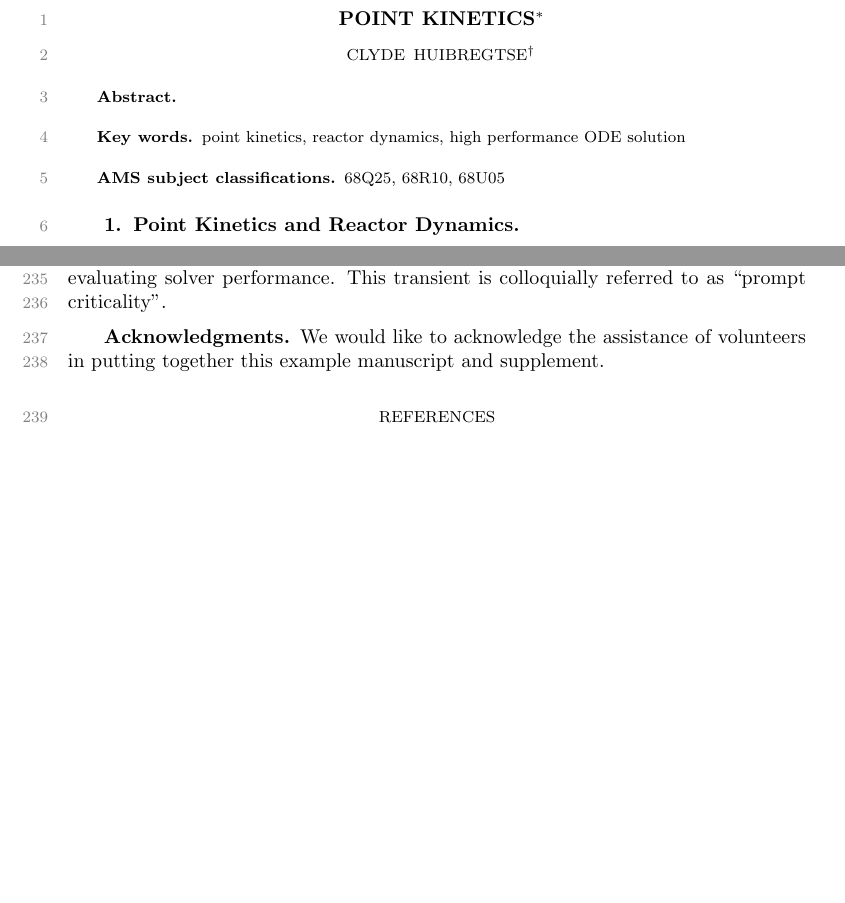
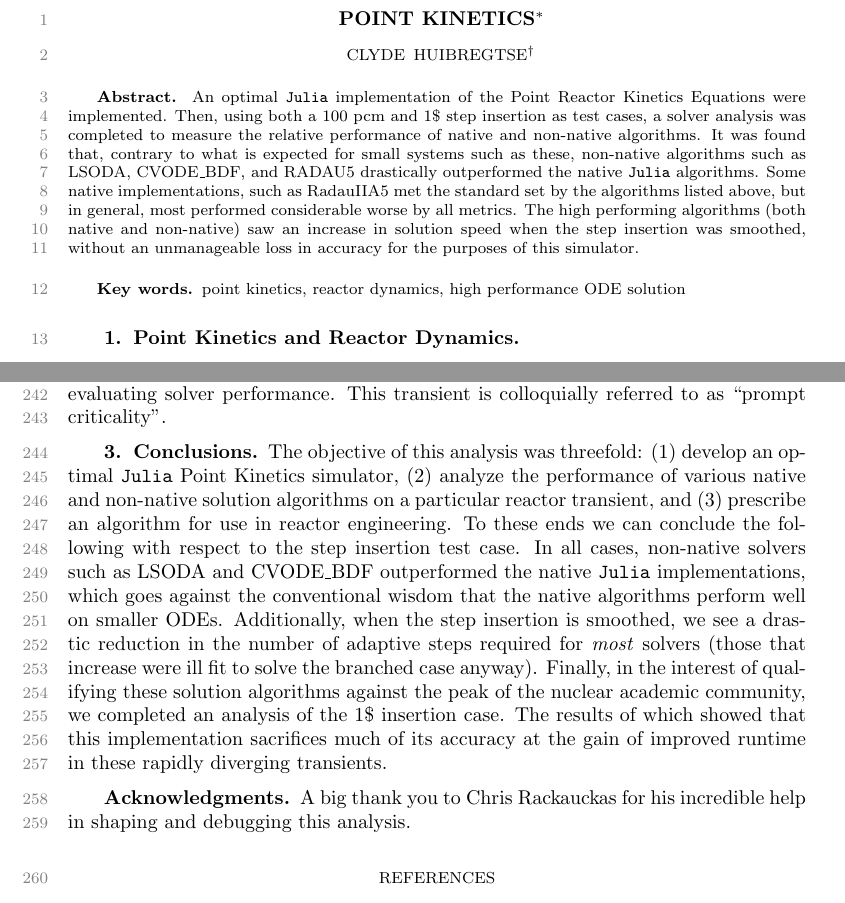
Before and after one commit to ClydeHuibregtse/point_kinetics, a LaTeX paper (paper/point_kinetics.tex): two parts of pages 1 and 9 of 9 before the commit and two parts of pages 1 and 9 of 10 after it, joined at a grey line, cut so that both start at the same text, the shorter picture padded with empty space. Compiled offline with pdfLaTeX.

Commit message:
paper 99% done - need to add 421 plots if nice enough

```diff
--- a/paper/point_kinetics.tex
+++ b/paper/point_kinetics.tex
@@ -85,7 +85,16 @@
 
 % REQUIRED
 \begin{abstract}
-
+An optimal \texttt{Julia} implementation of the Point Reactor Kinetics Equations
+were implemented. Then, using both a $100$ pcm and $1$\$ step insertion as test
+cases, a solver analysis was completed to measure the relative performance of native
+and non-native algorithms. It was found that, contrary to what is expected for small
+systems such as these, non-native algorithms such as LSODA, CVODE\_BDF, and RADAU5
+drastically outperformed the native \texttt{Julia} algorithms. Some native implementations,
+such as RadauIIA5 met the standard set by the algorithms listed above, but in general,
+most performed considerable worse by all metrics. The high performing algorithms (both
+native and non-native) saw an increase in solution speed when the step insertion was
+smoothed, without an unmanageable loss in accuracy for the purposes of this simulator.
 \end{abstract}
 
 % REQUIRED
@@ -93,10 +102,10 @@
   point kinetics, reactor dynamics, high performance ODE solution
 \end{keywords}
 
-% REQUIRED
-\begin{AMS}
-  68Q25, 68R10, 68U05
-\end{AMS}
+% % REQUIRED
+% \begin{AMS}
+%   68Q25, 68R10, 68U05
+% \end{AMS}
 
 \section{Point Kinetics and Reactor Dynamics}
 
@@ -528,10 +538,24 @@ this transient is a industry classic for evaluating solver performance. This tra
 is colloquially referred to as ``prompt criticality".
 
 
+\section{Conclusions}
+The objective of this analysis was threefold: (1) develop an optimal \texttt{Julia}
+Point Kinetics simulator, (2) analyze the performance of various native and non-native
+solution algorithms on a particular reactor transient, and (3) prescribe an algorithm
+for use in reactor engineering. To these ends we can conclude the following with respect
+to the step insertion test case. In all cases, non-native solvers such as LSODA and
+CVODE\_BDF outperformed the native \texttt{Julia} implementations, which goes
+against the conventional wisdom that the native algorithms perform well on smaller
+ODEs. Additionally, when the step insertion is smoothed, we see a drastic reduction in the number of adaptive
+steps required for \emph{most} solvers (those that increase were ill fit to solve the
+branched case anyway). Finally, in the interest of qualifying these solution algorithms
+against the peak of the nuclear academic community, we completed an analysis of the $1$\$
+insertion case. The results of which showed that this implementation sacrifices much
+of its accuracy at the gain of improved runtime in these rapidly diverging transients.
 
 \section*{Acknowledgments}
-We would like to acknowledge the assistance of volunteers in putting
-together this example manuscript and supplement.
+A big thank you to Chris Rackauckas for his incredible help in shaping and debugging
+this analysis.
 
 \bibliographystyle{siamplain}
 \bibliography{references}
```
Also changed, not shown: paper/references.bib (+9 -0 lines), paper/point_kinetics.bbl, paper/point_kinetics.pdf, plots/timeseries-error/CVODE_BDF-421-tanh.png (added), plots/timeseries-error/CVODE_BDF-421.png (added), plots/timeseries-error/RadauIIA5-421-tanh.png (added), plots/timeseries-error/RadauIIA5-421.png (added), plots/timeseries-error/Rosenbrock23-421-tanh.png (added), plots/timeseries-error/Rosenbrock23-421.png (added), plots/timeseries-error/TRBDF2-421-tanh.png (added), plots/timeseries-error/TRBDF2-421.png (added), plots/timeseries-error/dopri5-421-tanh.png (added), plots/timeseries-error/dopri5-421.png (added), plots/timeseries-error/lsoda-421-tanh.png (added), 6 more files, 9 other files.
